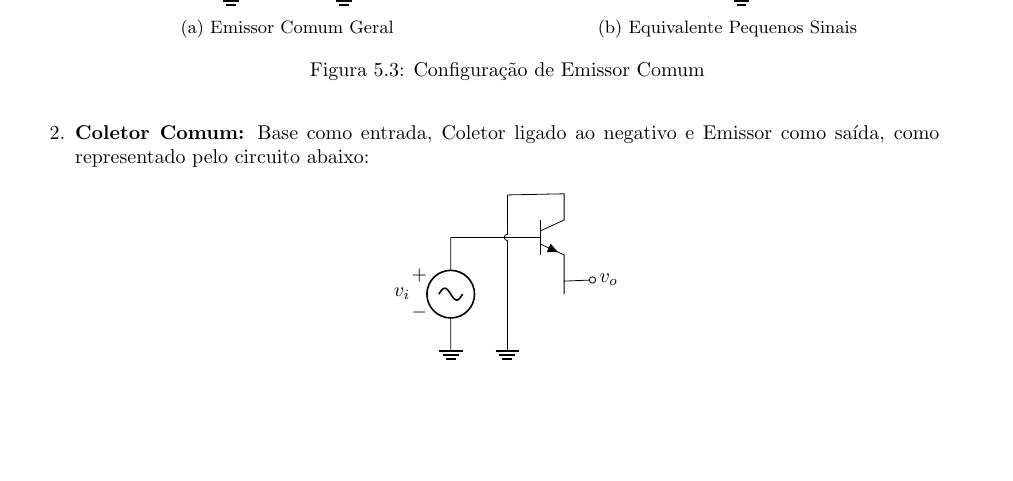
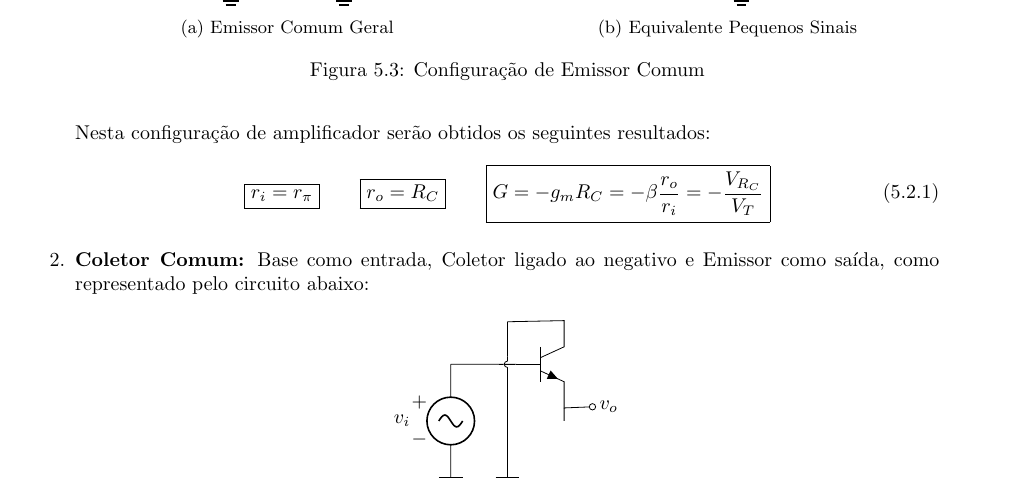
Before and after one commit to tr0fin0/classes_unicamp, a LaTeX document (ee532/ee532.tex): part of page 18 of 19, cut so that both start at the same text, the shorter picture padded with empty space. Compiled offline with pdfLaTeX.

Commit message:
:construction: Add Equation Results text

```diff
--- a/ee532/ee532.tex
+++ b/ee532/ee532.tex
@@ -1264,7 +1264,21 @@
                                 \caption{Equivalente Pequenos Sinais}
                             \end{subfigure}
                             \caption{Configuração de Emissor Comum}
-                        \end{figure}
+                        \end{figure}\noindent
+                    Nesta configuração de amplificador serão obtidos os seguintes resultados:
+                        \begin{equation}
+                            \boxed{
+                                r_{i} = r_{\pi}
+                            }
+                            \qquad
+                            \boxed{
+                                r_{o} = R_{C}
+                            }
+                            \qquad
+                            \boxed{
+                                G = - g_{m}R_{C} = -\beta\frac{r_{o}}{r_{i}} = -\frac{V_{R_{C}}}{V_{T}}
+                            }
+                        \end{equation}
 
                     \item \textbf{Coletor Comum:} Base como entrada, Coletor ligado ao negativo e Emissor como saída, como representado pelo circuito abaixo:
                         \begin{figure}[H]
```
